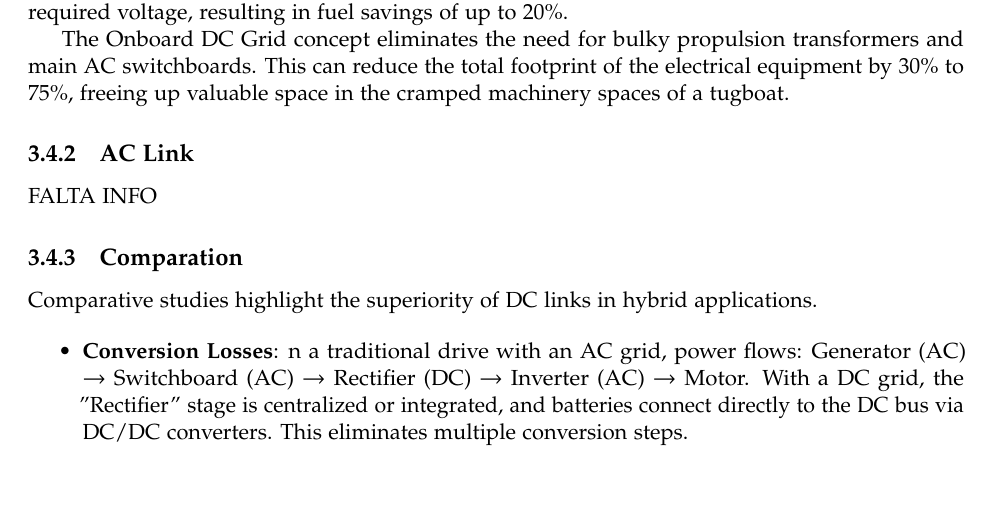
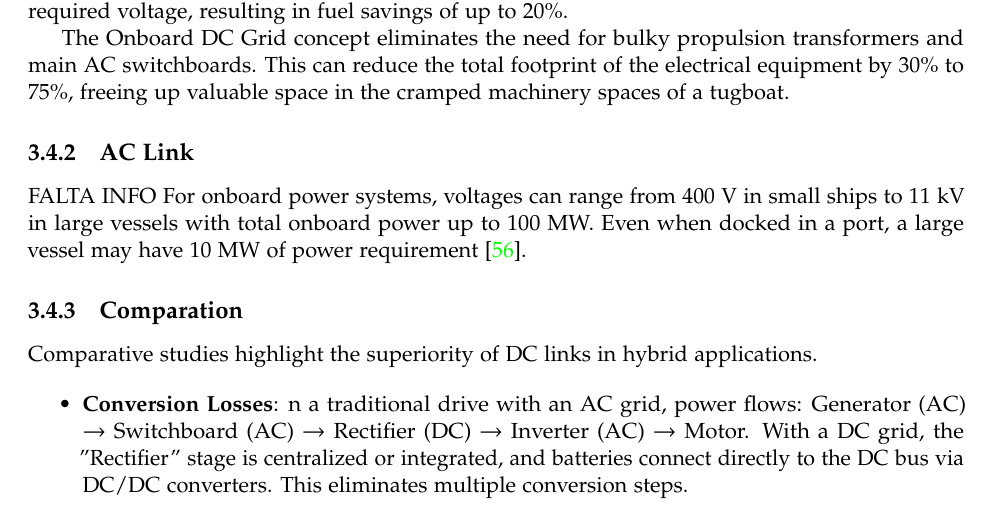
Before and after one commit to LEOSZ8/Tesis_Msc_LSZ, a LaTeX thesis (01_ArchivoFuente/main.tex, which reads 01_ArchivoFuente/content/chapter03.tex): part of page 60 of 68, cut so that both start at the same text, the shorter picture padded with empty space. Compiled offline with pdfLaTeX.

Commit message:
:white_circle: test v3.6.1: Red de distribucion AC

```diff
--- a/01_ArchivoFuente/content/chapter03.tex
+++ b/01_ArchivoFuente/content/chapter03.tex
@@ -210,6 +210,10 @@ The Onboard DC Grid concept eliminates the need for bulky propulsion transformer
 \subsection{AC Link}
 
 FALTA INFO
+For onboard power systems, voltages can range from 400 V
+in small ships to 11 kV in large vessels with total onboard power
+up to 100 MW. Even when docked in a port, a large vessel
+may have 10 MW of power requirement \cite{Qazi}.
 
 \subsection{Comparation}
 
```
Also changed, not shown: 01_ArchivoFuente/main.bbl, 02_Codigo/03_HybridTugboat/ref1.pdf (added), 3 other files.
